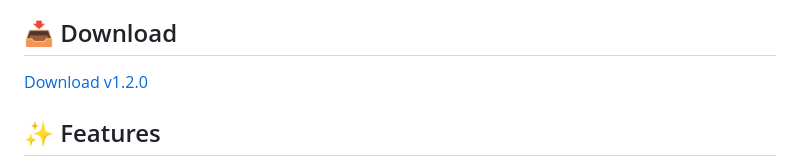
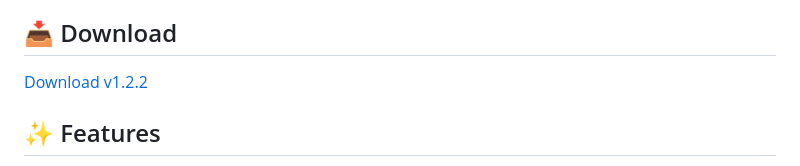
Before and after one commit to CrazyTokMedia/metrics-youtube, a Markdown page: README.md, the part around the change. Rendered like a GitHub page.

Commit message:
Update README download link to v1.2.2
🤖 Generated with [Claude Code](https://claude.com/claude-code)

Co-Authored-By: Claude <noreply@anthropic.com>

```diff
--- a/README.md
+++ b/README.md
@@ -4,7 +4,7 @@ A Chrome extension that automates PRE vs POST treatment period comparison in You
 
 ## 📥 Download
 
-[Download v1.2.0](https://github.com/CrazyTokMedia/metrics-youtube/releases/download/v1.2.0/youtube-treatment-helper-v1.2.0.zip)
+[Download v1.2.2](https://github.com/CrazyTokMedia/metrics-youtube/releases/download/v1.2.2/youtube-treatment-helper-v1.2.2.zip)
 
 ## ✨ Features
 
```
